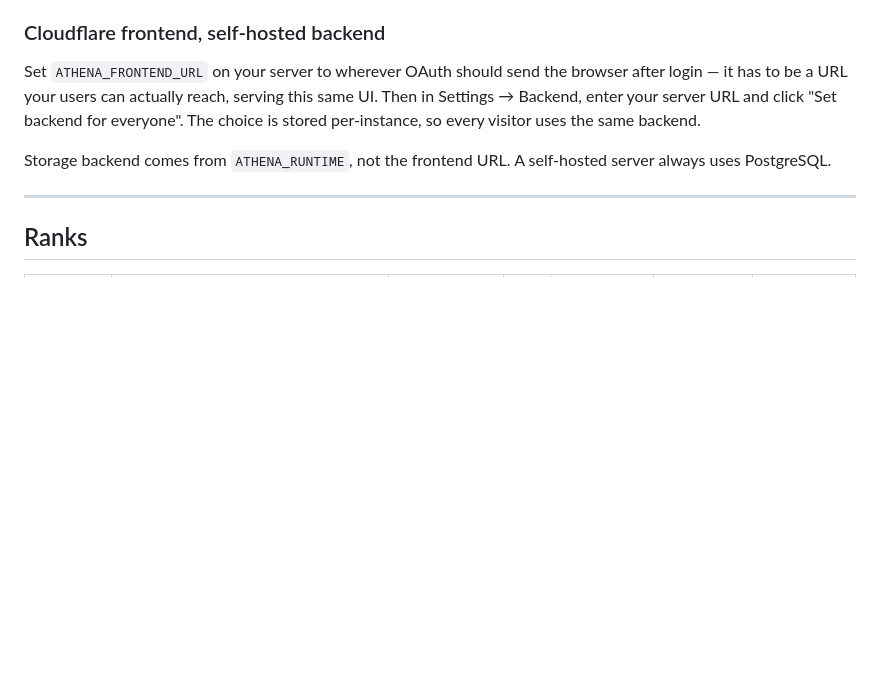
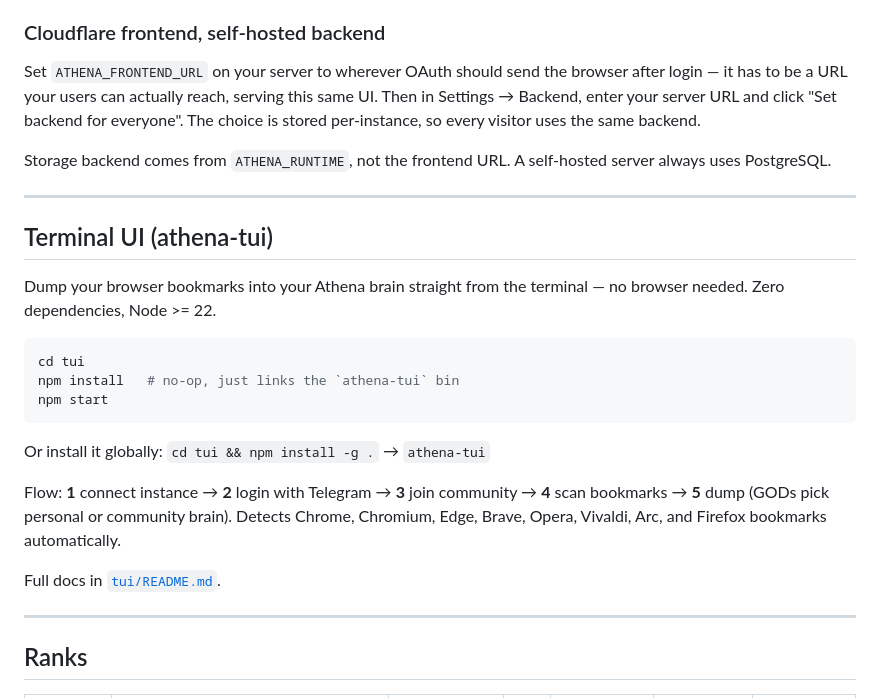
Before and after one commit to JuznemHub/Athena-Search, a Markdown page: README.md, the part around the change. GitHub-like rendering; blank space fills up the shorter version.

Commit message:
docs: add athena-tui section to root README

````diff
--- a/README.md
+++ b/README.md
@@ -128,6 +128,24 @@ If another block catches requests first, disable the distro's default site (`/et
 Set `ATHENA_FRONTEND_URL` on your server to wherever OAuth should send the browser after login — it has to be a URL your users can actually reach, serving this same UI. Then in Settings → Backend, enter your server URL and click "Set backend for everyone". The choice is stored per-instance, so every visitor uses the same backend.
 
 Storage backend comes from `ATHENA_RUNTIME`, not the frontend URL. A self-hosted server always uses PostgreSQL.
+
+---
+
+## Terminal UI (athena-tui)
+
+Dump your browser bookmarks into your Athena brain straight from the terminal — no browser needed. Zero dependencies, Node >= 22.
+
+```bash
+cd tui
+npm install   # no-op, just links the `athena-tui` bin
+npm start
+```
+
+Or install it globally: `cd tui && npm install -g .` → `athena-tui`
+
+Flow: **1** connect instance → **2** login with Telegram → **3** join community → **4** scan bookmarks → **5** dump (GODs pick personal or community brain). Detects Chrome, Chromium, Edge, Brave, Opera, Vivaldi, Arc, and Firefox bookmarks automatically.
+
+Full docs in [`tui/README.md`](tui/README.md).
 
 ---
 
````
